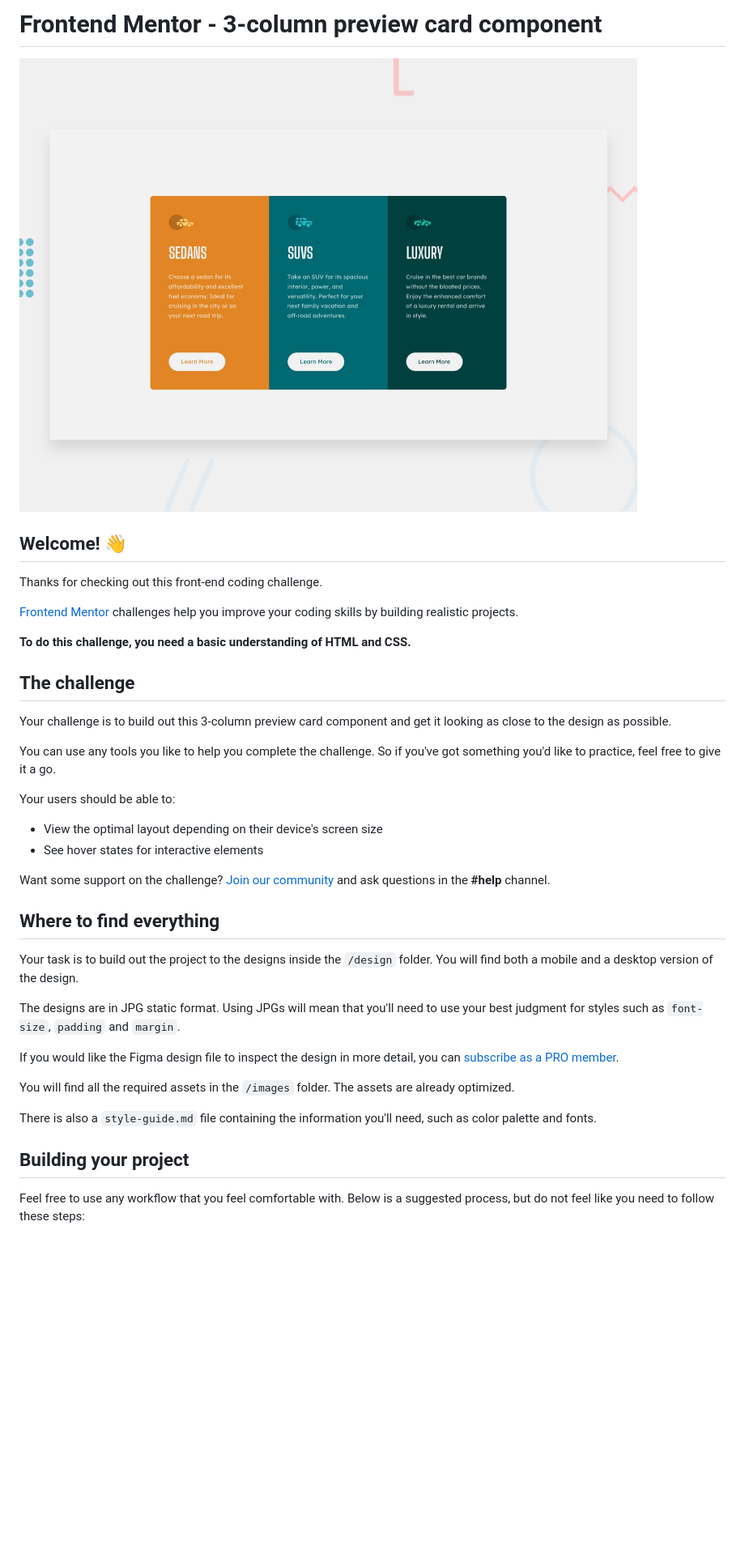
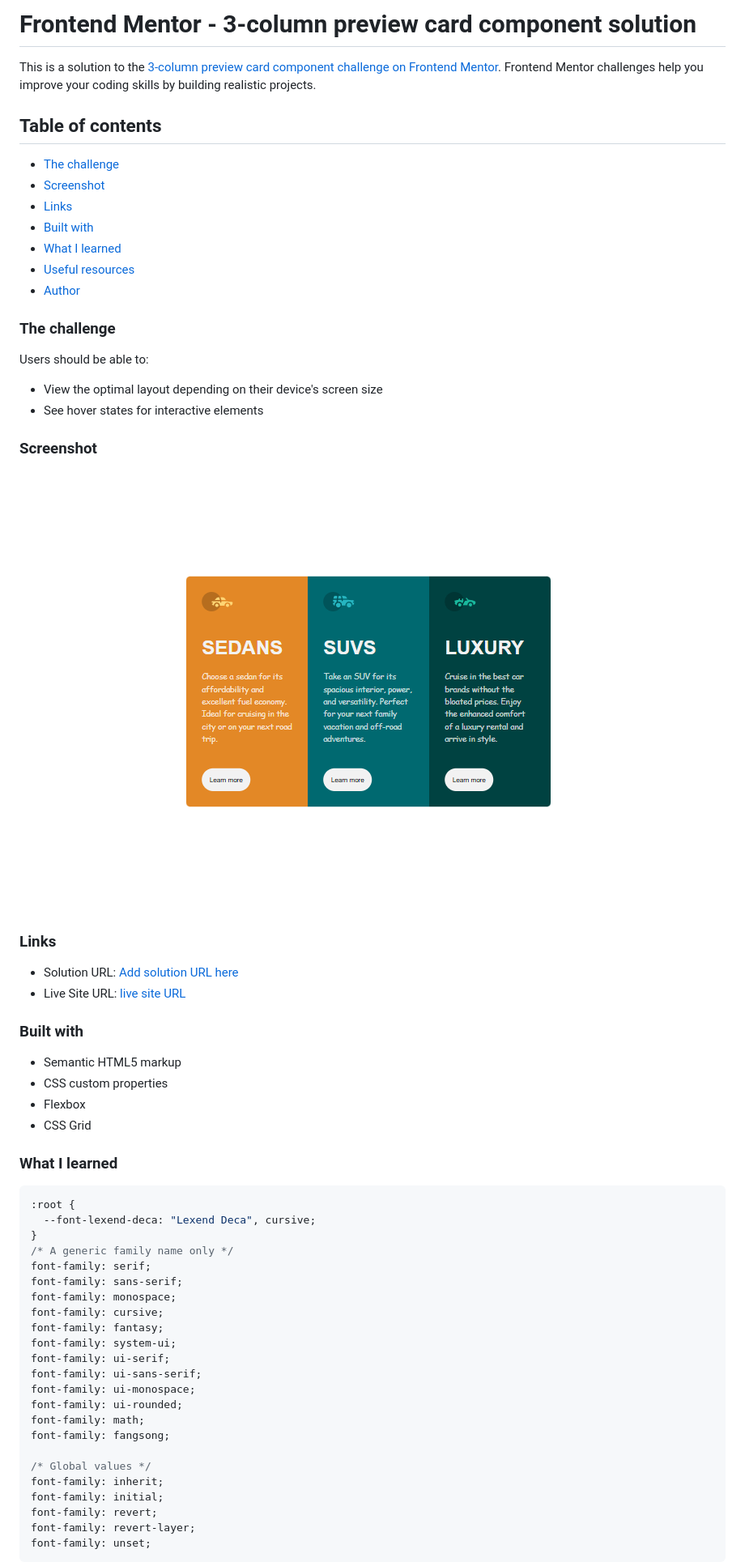
Before and after one commit to Jeanclaude09-dev/3-column-preview-card-component, a Markdown page: README.md, the part around the change printed below. Shown: that part at 81% size. GitHub-like rendering; pictures changed too: Screenshot.png (added); blank space fills up the shorter version.

Commit message:
fx(font) + ReadME

````diff
--- a/README.md
+++ b/README.md
@@ -1,41 +1,65 @@
-# Frontend Mentor - 3-column preview card component
+# Frontend Mentor - 3-column preview card component solution
 
-![Design preview for the 3-column preview card component coding challenge](preview.jpg)
+This is a solution to the [3-column preview card component challenge on Frontend Mentor](https://www.frontendmentor.io/challenges/3column-preview-card-component-pH92eAR2-). Frontend Mentor challenges help you improve your coding skills by building realistic projects.
 
-## Welcome! 👋
+## Table of contents
 
-Thanks for checking out this front-end coding challenge.
+- [The challenge](#the-challenge)
+- [Screenshot](#screenshot)
+- [Links](#links)
+- [Built with](#built-with)
+- [What I learned](#what-i-learned)
+- [Useful resources](#useful-resources)
+- [Author](#author)
 
-[Frontend Mentor](https://www.frontendmentor.io) challenges help you improve your coding skills by building realistic projects.
+### The challenge
 
-**To do this challenge, you need a basic understanding of HTML and CSS.**
-
-## The challenge
-
-Your challenge is to build out this 3-column preview card component and get it looking as close to the design as possible.
-
-You can use any tools you like to help you complete the challenge. So if you've got something you'd like to practice, feel free to give it a go.
-
-Your users should be able to:
+Users should be able to:
 
 - View the optimal layout depending on their device's screen size
 - See hover states for interactive elements
 
-Want some support on the challenge? [Join our community](https://www.frontendmentor.io/community) and ask questions in the **#help** channel.
+### Screenshot
 
-## Where to find everything
+![](./Screenshot.png)
 
-Your task is to build out the project to the designs inside the `/design` folder. You will find both a mobile and a desktop version of the design.
+### Links
 
-The designs are in JPG static format. Using JPGs will mean that you'll need to use your best judgment for styles such as `font-size`, `padding` and `margin`.
+- Solution URL: [Add solution URL here](https://your-solution-url.com)
+- Live Site URL: [live site URL](https://jeanclaude09-dev.github.io/3-column-preview-card-component/)
 
-If you would like the Figma design file to inspect the design in more detail, you can [subscribe as a PRO member](https://www.frontendmentor.io/pro).
+### Built with
 
-You will find all the required assets in the `/images` folder. The assets are already optimized.
+- Semantic HTML5 markup
+- CSS custom properties
+- Flexbox
+- CSS Grid
 
-There is also a `style-guide.md` file containing the information you'll need, such as color palette and fonts.
+### What I learned
 
-## Building your project
+```css
+:root {
+  --font-lexend-deca: "Lexend Deca", cursive;
+}
+/* A generic family name only */
+font-family: serif;
+font-family: sans-serif;
+font-family: monospace;
+font-family: cursive;
+font-family: fantasy;
+font-family: system-ui;
+font-family: ui-serif;
+font-family: ui-sans-serif;
+font-family: ui-monospace;
+font-family: ui-rounded;
+font-family: math;
+font-family: fangsong;
 
-Feel free to use any workflow that you feel comfortable with. Below is a suggested process, but do not feel like you need to follow these steps:
+/* Global values */
+font-family: inherit;
+font-family: initial;
+font-family: revert;
+font-family: revert-layer;
+font-family: unset;
+```
 
````
Also changed, not shown: other parts of README.md (+6 -48 lines), README-template.md (deleted, +0 -111 lines), 10 other files.
